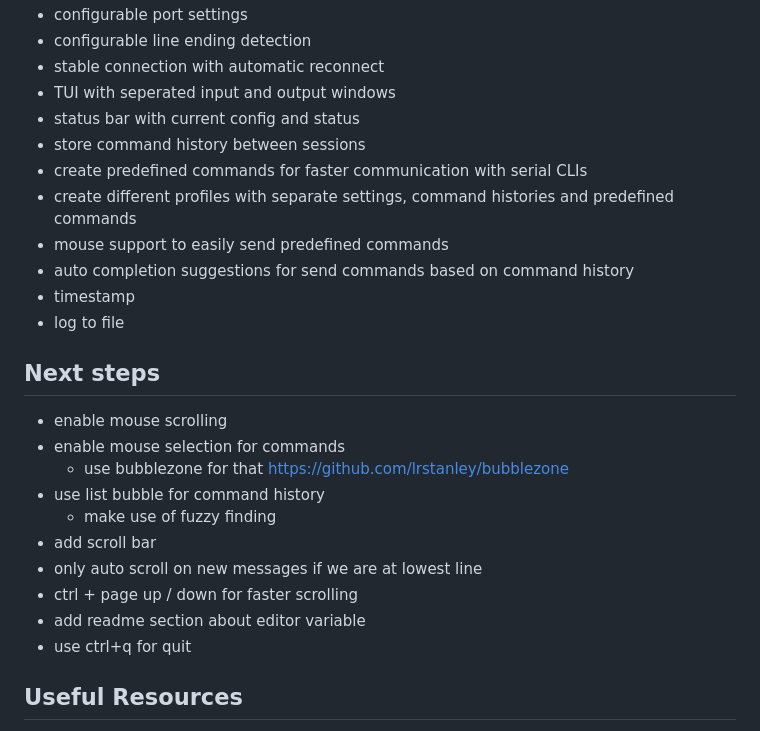
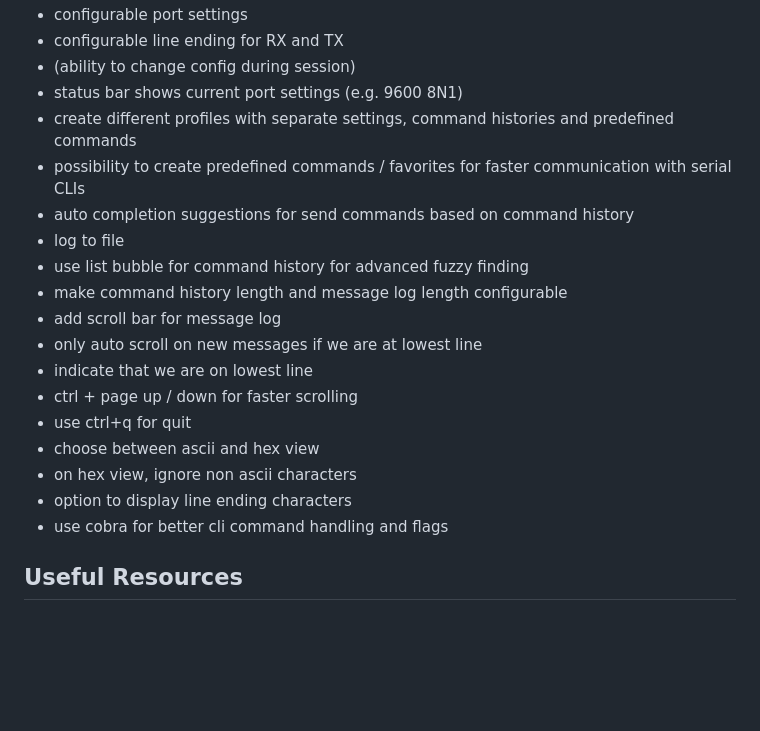
Before and after one commit to mahlburgc/teaterm, a Markdown page: readme.md, the part around one of its changes. Rendered like a GitHub page; blank space fills up the shorter version.

```diff
--- a/readme.md
+++ b/readme.md
@@ -19,28 +62,22 @@ go install github.com/mahlburgc/teaterm@latest
 - configurable port settings
-- configurable line ending detection
-- stable connection with automatic reconnect
-- TUI with seperated input and output windows
-- status bar with current config and status
-- store command history between sessions
-- create predefined commands for faster communication with serial CLIs
+- configurable line ending for RX and TX
+- (ability to change config during session)
+- status bar shows current port settings (e.g. 9600 8N1)
 - create different profiles with separate settings, command histories and predefined commands
-- mouse support to easily send predefined commands
+- possibility to create predefined commands / favorites for faster communication with serial CLIs
 - auto completion suggestions for send commands based on command history
-- timestamp
 - log to file
-
-## Next steps
-- enable mouse scrolling
-- enable mouse selection for commands
-    - use bubblezone for that https://github.com/lrstanley/bubblezone
-- use list bubble for command history
-    - make use of fuzzy finding
-- add scroll bar
+- use list bubble for command history for advanced fuzzy finding
+- make command history length and message log length configurable
+- add scroll bar for message log
 - only auto scroll on new messages if we are at lowest line
+- indicate that we are on lowest line
 - ctrl + page up / down for faster scrolling
-- add readme section about editor variable
 - use ctrl+q for quit
-
+- choose between ascii and hex view
+- on hex view, ignore non ascii characters
+- option to display line ending characters
+- use cobra for better cli command handling and flags
 
 ## Useful Resources
 - https://leg100.github.io/en/posts/building-bubbletea-programs/
```
Also changed, not shown: other parts of readme.md (+47 -4 lines), preview.png (added), 2 other files.
